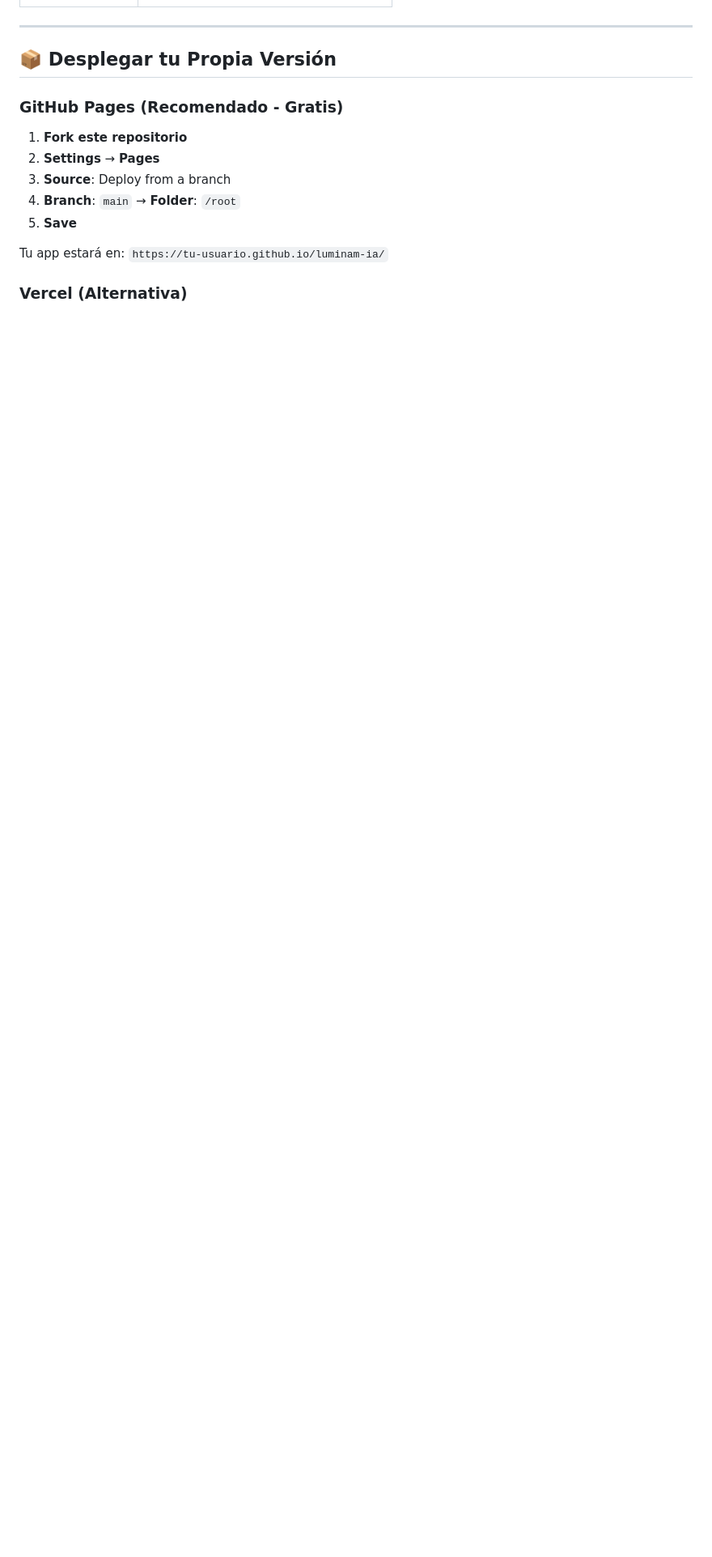
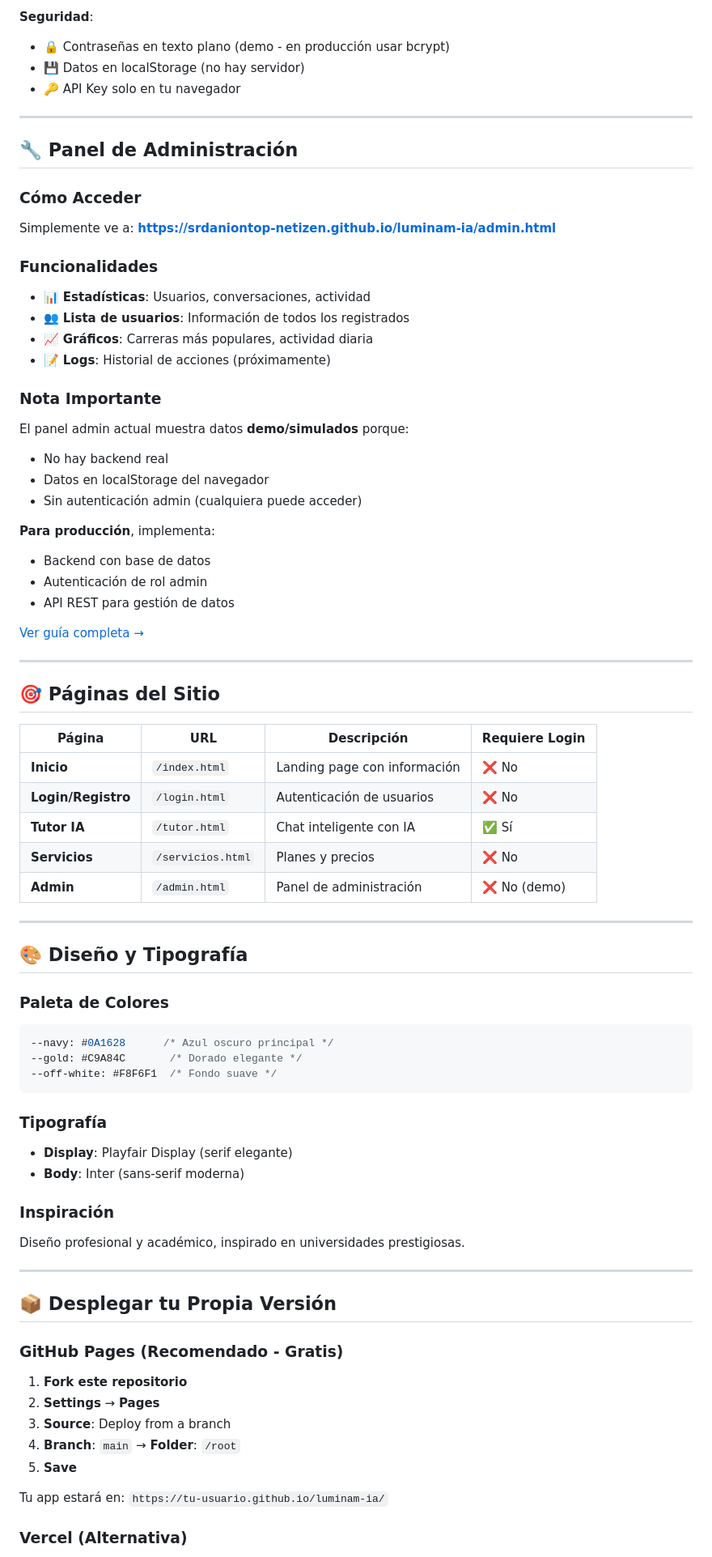
Before and after one commit to srdaniontop-netizen/luminam-ia, a Markdown page: README.md, the part around one of its changes. Shown at 81% size. GitHub-like rendering; blank space fills up the shorter version.

Commit message:
📝 Update README with new authentication system and admin panel info

````diff
--- a/README.md
+++ b/README.md
@@ -65,3 +88,69 @@ Groq ofrece acceso **gratuito** a modelos de IA muy potentes, pero requiere una
+**Seguridad**:
+- 🔒 Contraseñas en texto plano (demo - en producción usar bcrypt)
+- 💾 Datos en localStorage (no hay servidor)
+- 🔑 API Key solo en tu navegador
+
+---
+
+## 🔧 Panel de Administración
+
+### Cómo Acceder
+
+Simplemente ve a: **https://srdaniontop-netizen.github.io/luminam-ia/admin.html**
+
+### Funcionalidades
+
+- 📊 **Estadísticas**: Usuarios, conversaciones, actividad
+- 👥 **Lista de usuarios**: Información de todos los registrados
+- 📈 **Gráficos**: Carreras más populares, actividad diaria
+- 📝 **Logs**: Historial de acciones (próximamente)
+
+### Nota Importante
+
+El panel admin actual muestra datos **demo/simulados** porque:
+- No hay backend real
+- Datos en localStorage del navegador
+- Sin autenticación admin (cualquiera puede acceder)
+
+**Para producción**, implementa:
+- Backend con base de datos
+- Autenticación de rol admin
+- API REST para gestión de datos
+
+[Ver guía completa →](./COMO_ACCEDER_ADMIN.md)
+
+---
+
+## 🎯 Páginas del Sitio
+
+| Página | URL | Descripción | Requiere Login |
+|--------|-----|-------------|----------------|
+| **Inicio** | `/index.html` | Landing page con información | ❌ No |
+| **Login/Registro** | `/login.html` | Autenticación de usuarios | ❌ No |
+| **Tutor IA** | `/tutor.html` | Chat inteligente con IA | ✅ Sí |
+| **Servicios** | `/servicios.html` | Planes y precios | ❌ No |
+| **Admin** | `/admin.html` | Panel de administración | ❌ No (demo) |
+
+---
+
+## 🎨 Diseño y Tipografía
+
+### Paleta de Colores
+
+```css
+--navy: #0A1628      /* Azul oscuro principal */
+--gold: #C9A84C       /* Dorado elegante */
+--off-white: #F8F6F1  /* Fondo suave */
+```
+
+### Tipografía
+
+- **Display**: Playfair Display (serif elegante)
+- **Body**: Inter (sans-serif moderna)
+
+### Inspiración
+
+Diseño profesional y académico, inspirado en universidades prestigiosas.
 
 ---
 
````
Also changed, not shown: other parts of README.md (+67 -44 lines).
